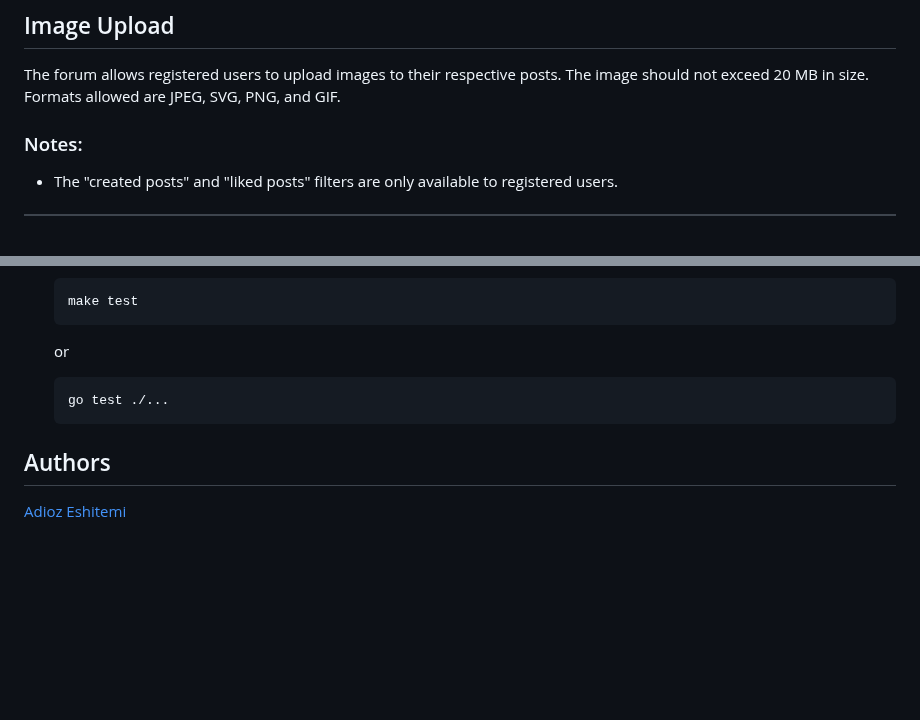
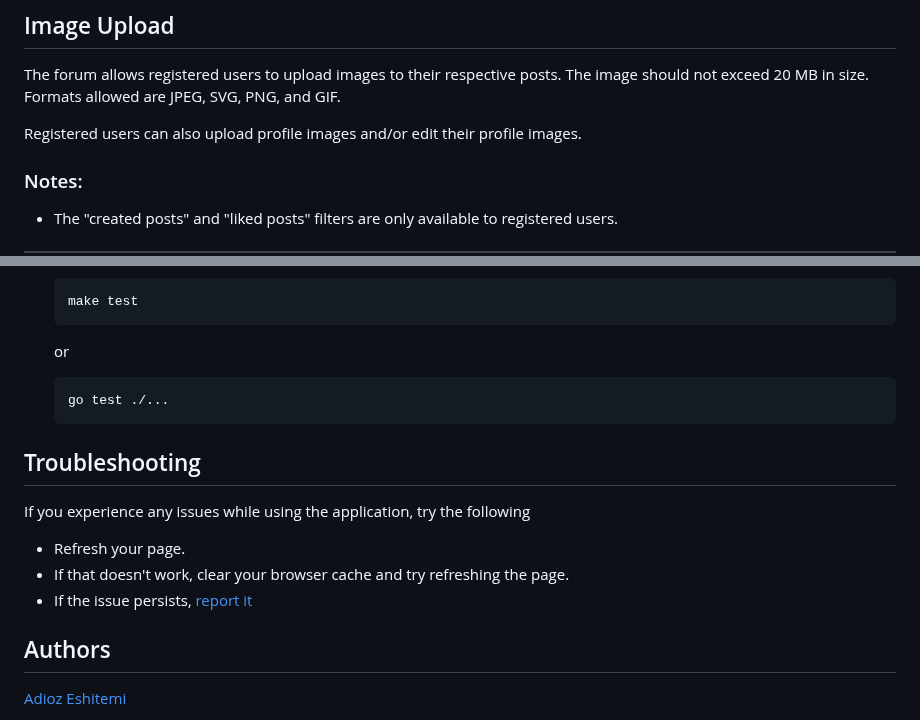
Before and after one commit to adiozdaniel/realtime-forum, a Markdown page: backend/README.md, 2 parts joined by grey strips. Rendered like a GitHub page; blank space fills up the shorter version.

Commit message:
docs(troubleshooting): add trouble shooting information
- To help users on how to troubleshoot the client application. There is an added email for reporting any other issues

````diff
--- a/backend/README.md
+++ b/backend/README.md
@@ -67,6 +66,8 @@ The forum includes a filtering mechanism to:
 
 The forum allows registered users to upload images to their respective posts. The image should not exceed 20 MB in size. Formats allowed are JPEG, SVG, PNG, and GIF.
 
+Registered users can also upload profile images and/or edit their profile images.
+
 ### Notes:
 
 - The "created posts" and "liked posts" filters are only available to registered users.
@@ -131,6 +132,13 @@ docker run -d -p 4000:4000 --name forumcontainer forum
    go test ./...
    ```
 
+## Troubleshooting
+
+If you experience any issues while using the application, try the following
+  - Refresh your page.
+  - If that doesn't work, clear your browser cache and try refreshing the page.
+  - If the issue persists, [report it](mailto:josephineopondo05@gmail.com)
+
 ## Authors
 
 [Adioz Eshitemi](https://github.com/adiozdaniel)
````
Also changed, not shown: other parts of backend/README.md (+0 -1 lines).
